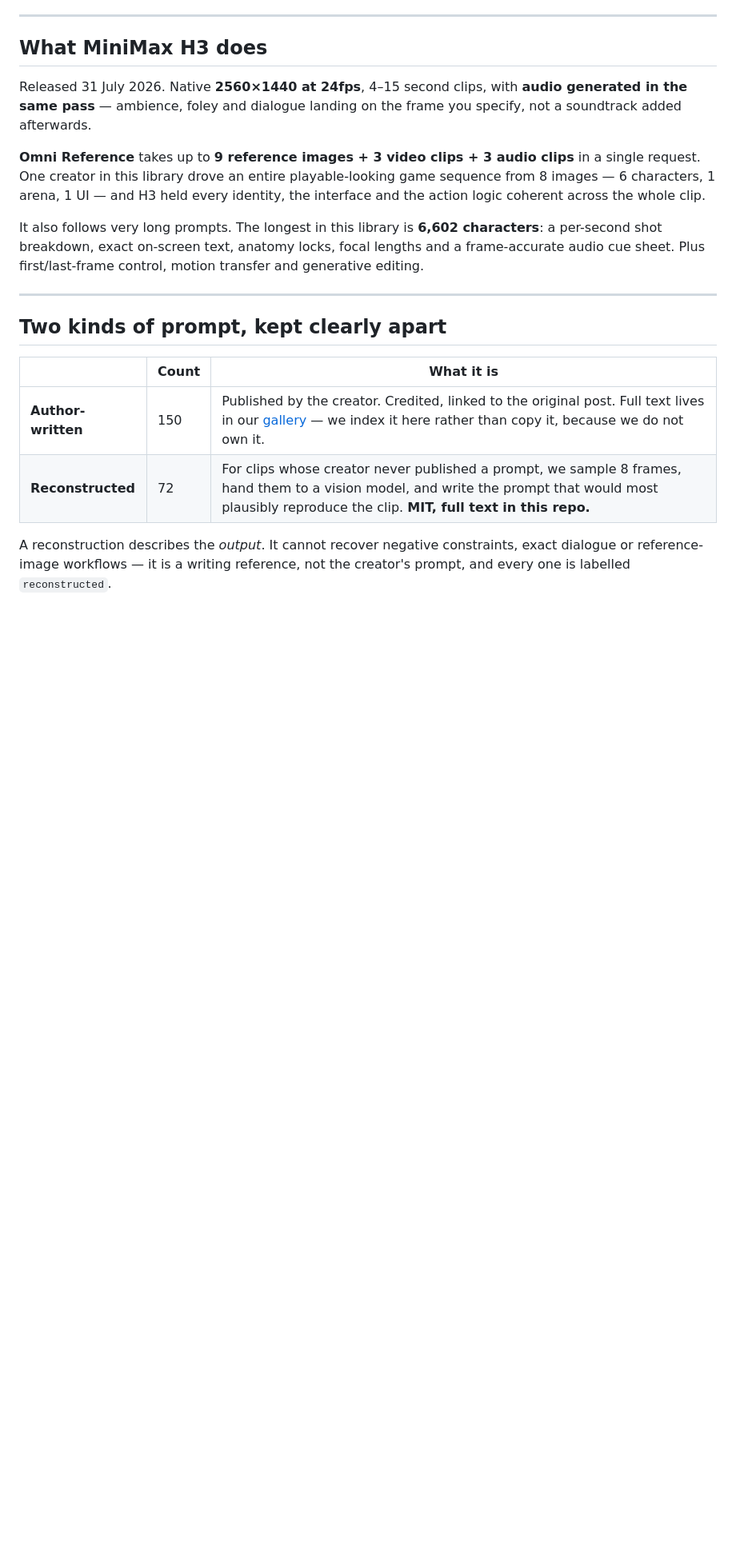
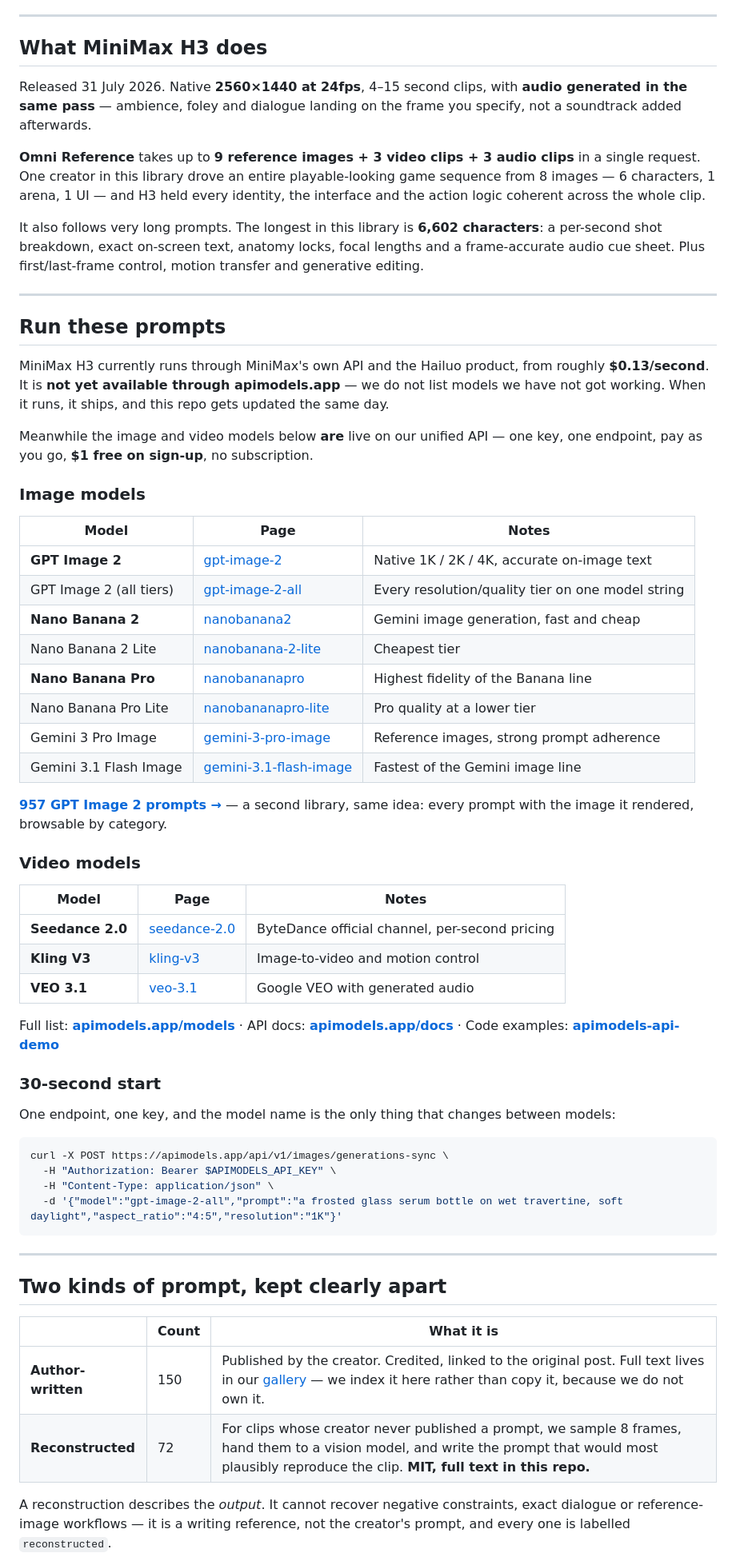
Before and after one commit to stimQQ/stunning-minimax-h3-prompts, a Markdown page: README.md, the part around one of its changes. Shown at 80% size. GitHub-like rendering; blank space fills up the shorter version.

````diff
--- a/README.md
+++ b/README.md
@@ -27,6 +27,56 @@ It also follows very long prompts. The longest in this library is **6,602 charac
 per-second shot breakdown, exact on-screen text, anatomy locks, focal lengths and a
 frame-accurate audio cue sheet. Plus first/last-frame control, motion transfer and
 generative editing.
+
+---
+
+## Run these prompts
+
+MiniMax H3 currently runs through MiniMax's own API and the Hailuo product, from roughly
+**$0.13/second**. It is **not yet available through apimodels.app** — we do not list models
+we have not got working. When it runs, it ships, and this repo gets updated the same day.
+
+Meanwhile the image and video models below **are** live on our unified API — one key, one
+endpoint, pay as you go, **$1 free on sign-up**, no subscription.
+
+### Image models
+
+| Model | Page | Notes |
+|---|---|---|
+| **GPT Image 2** | [gpt-image-2](https://apimodels.app/models/gpt-image-2) | Native 1K / 2K / 4K, accurate on-image text |
+| GPT Image 2 (all tiers) | [gpt-image-2-all](https://apimodels.app/models/gpt-image-2-all) | Every resolution/quality tier on one model string |
+| **Nano Banana 2** | [nanobanana2](https://apimodels.app/models/nanobanana2) | Gemini image generation, fast and cheap |
+| Nano Banana 2 Lite | [nanobanana-2-lite](https://apimodels.app/models/nanobanana-2-lite) | Cheapest tier |
+| **Nano Banana Pro** | [nanobananapro](https://apimodels.app/models/nanobananapro) | Highest fidelity of the Banana line |
+| Nano Banana Pro Lite | [nanobananapro-lite](https://apimodels.app/models/nanobananapro-lite) | Pro quality at a lower tier |
+| Gemini 3 Pro Image | [gemini-3-pro-image](https://apimodels.app/models/gemini-3-pro-image) | Reference images, strong prompt adherence |
+| Gemini 3.1 Flash Image | [gemini-3.1-flash-image](https://apimodels.app/models/gemini-3.1-flash-image) | Fastest of the Gemini image line |
+
+**[957 GPT Image 2 prompts →](https://apimodels.app/gpt-image-2-prompts)** — a second
+library, same idea: every prompt with the image it rendered, browsable by category.
+
+### Video models
+
+| Model | Page | Notes |
+|---|---|---|
+| **Seedance 2.0** | [seedance-2.0](https://apimodels.app/models/seedance-2.0) | ByteDance official channel, per-second pricing |
+| **Kling V3** | [kling-v3](https://apimodels.app/models/kling-v3) | Image-to-video and motion control |
+| **VEO 3.1** | [veo-3.1](https://apimodels.app/models/veo-3.1) | Google VEO with generated audio |
+
+Full list: **[apimodels.app/models](https://apimodels.app/models)** ·
+API docs: **[apimodels.app/docs](https://apimodels.app/docs)** ·
+Code examples: **[apimodels-api-demo](https://github.com/stimQQ/apimodels-api-demo)**
+
+### 30-second start
+
+One endpoint, one key, and the model name is the only thing that changes between models:
+
+```bash
+curl -X POST https://apimodels.app/api/v1/images/generations-sync \
+  -H "Authorization: Bearer $APIMODELS_API_KEY" \
+  -H "Content-Type: application/json" \
+  -d '{"model":"gpt-image-2-all","prompt":"a frosted glass serum bottle on wet travertine, soft daylight","aspect_ratio":"4:5","resolution":"1K"}'
+```
 
 ---
 
````
Also changed, not shown: other parts of README.md (+6 -29 lines), README.zh-CN.md (+55 -26 lines).
